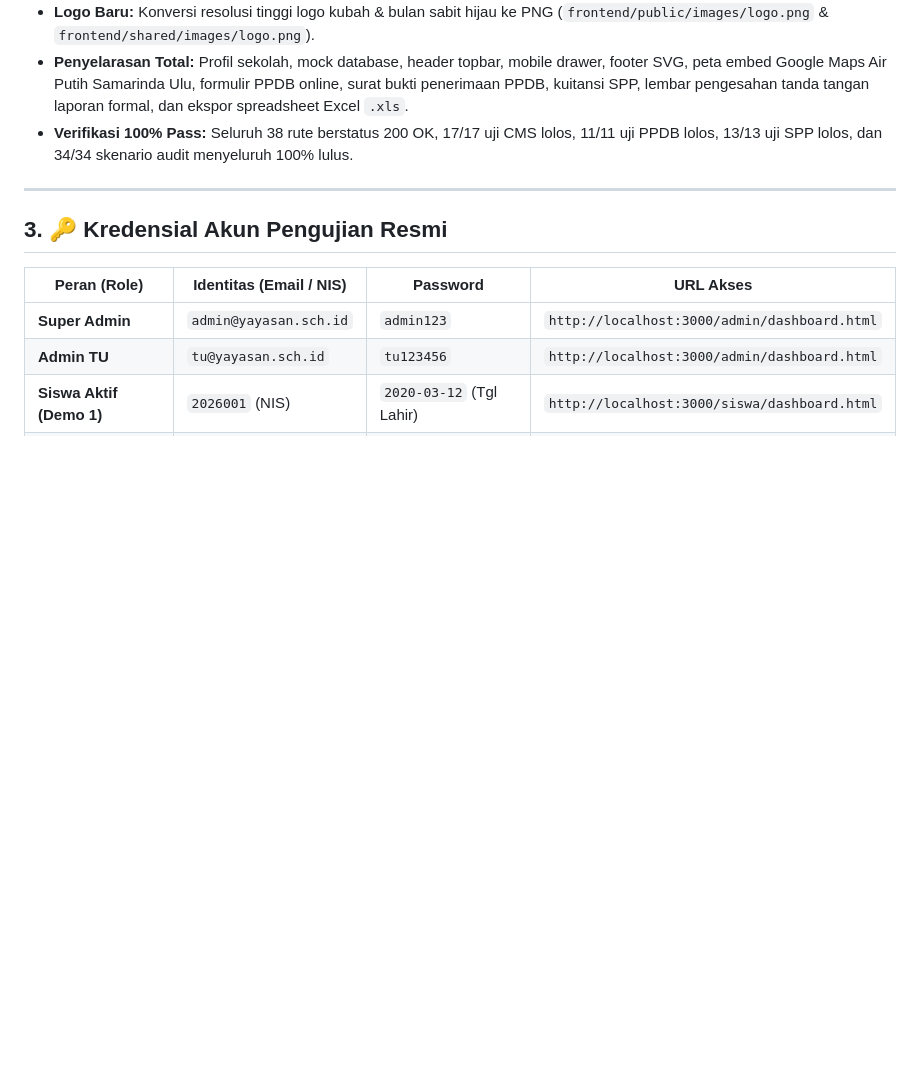
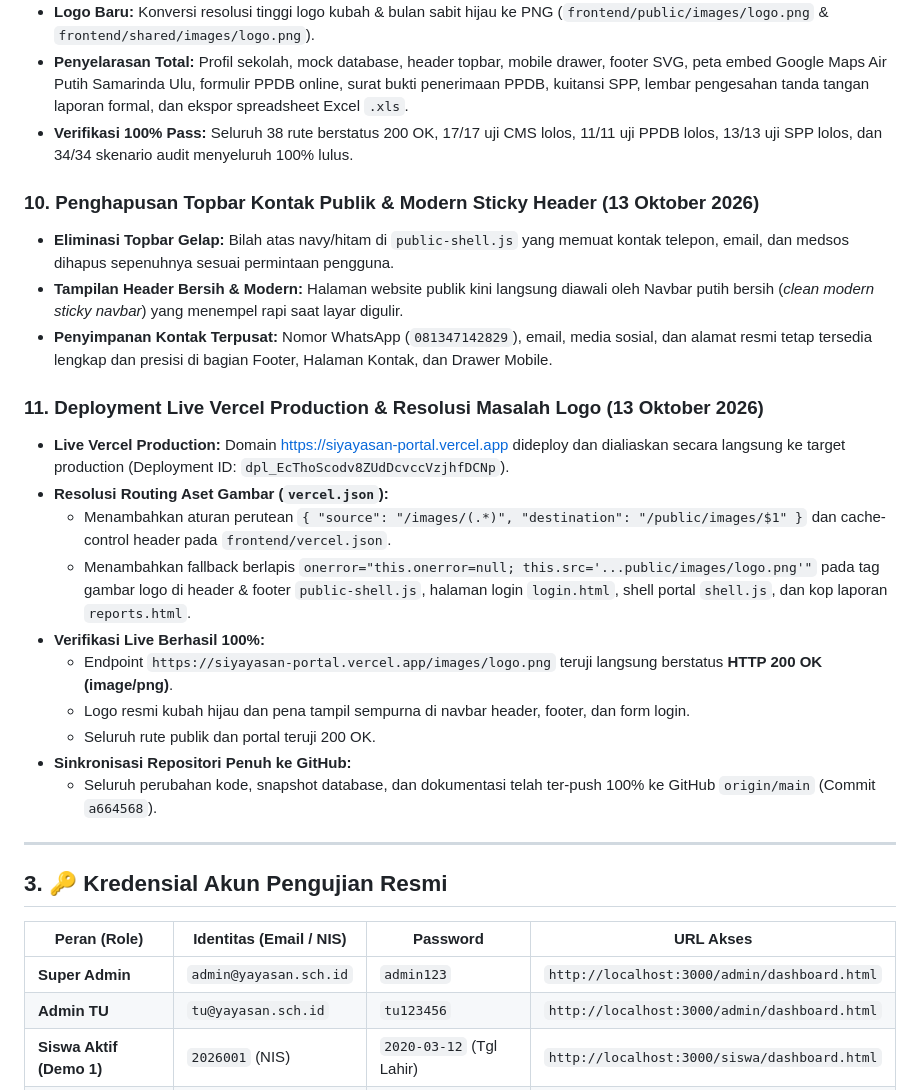
Before and after one commit to richqe6E/Source_code_yayasan, a Markdown page: HANDOVER.md, the part around the change. GitHub-like rendering; blank space fills up the shorter version.

Commit message:
docs: simpan riwayat handover dan status akhir perkembangan sistem sesi 28

```diff
--- a/HANDOVER.md
+++ b/HANDOVER.md
@@ -119,6 +119,23 @@ Dalam sesi pengembangan malam ini (11 Oktober 2026), seluruh poin permintaan dan
 - **Penyelarasan Total:** Profil sekolah, mock database, header topbar, mobile drawer, footer SVG, peta embed Google Maps Air Putih Samarinda Ulu, formulir PPDB online, surat bukti penerimaan PPDB, kuitansi SPP, lembar pengesahan tanda tangan laporan formal, dan ekspor spreadsheet Excel `.xls`.
 - **Verifikasi 100% Pass:** Seluruh 38 rute berstatus 200 OK, 17/17 uji CMS lolos, 11/11 uji PPDB lolos, 13/13 uji SPP lolos, dan 34/34 skenario audit menyeluruh 100% lulus.
 
+### 10. Penghapusan Topbar Kontak Publik & Modern Sticky Header (13 Oktober 2026)
+- **Eliminasi Topbar Gelap:** Bilah atas navy/hitam di `public-shell.js` yang memuat kontak telepon, email, dan medsos dihapus sepenuhnya sesuai permintaan pengguna.
+- **Tampilan Header Bersih & Modern:** Halaman website publik kini langsung diawali oleh Navbar putih bersih (*clean modern sticky navbar*) yang menempel rapi saat layar digulir.
+- **Penyimpanan Kontak Terpusat:** Nomor WhatsApp (`081347142829`), email, media sosial, dan alamat resmi tetap tersedia lengkap dan presisi di bagian Footer, Halaman Kontak, dan Drawer Mobile.
+
+### 11. Deployment Live Vercel Production & Resolusi Masalah Logo (13 Oktober 2026)
+- **Live Vercel Production:** Domain [https://siyayasan-portal.vercel.app](https://siyayasan-portal.vercel.app) dideploy dan dialiaskan secara langsung ke target production (Deployment ID: `dpl_EcThoScodv8ZUdDcvccVzjhfDCNp`).
+- **Resolusi Routing Aset Gambar (`vercel.json`):**
+  - Menambahkan aturan perutean `{ "source": "/images/(.*)", "destination": "/public/images/$1" }` dan cache-control header pada `frontend/vercel.json`.
+  - Menambahkan fallback berlapis `onerror="this.onerror=null; this.src='...public/images/logo.png'"` pada tag gambar logo di header & footer `public-shell.js`, halaman login `login.html`, shell portal `shell.js`, dan kop laporan `reports.html`.
+- **Verifikasi Live Berhasil 100%:**
+  - Endpoint `https://siyayasan-portal.vercel.app/images/logo.png` teruji langsung berstatus **HTTP 200 OK (image/png)**.
+  - Logo resmi kubah hijau dan pena tampil sempurna di navbar header, footer, dan form login.
+  - Seluruh rute publik dan portal teruji 200 OK.
+- **Sinkronisasi Repositori Penuh ke GitHub:**
+  - Seluruh perubahan kode, snapshot database, dan dokumentasi telah ter-push 100% ke GitHub `origin/main` (Commit `a664568`).
+
 ---
 
 ## 3. 🔑 Kredensial Akun Pengujian Resmi
```
Also changed, not shown: PROJECT_STATUS.md (+10 -1 lines).
